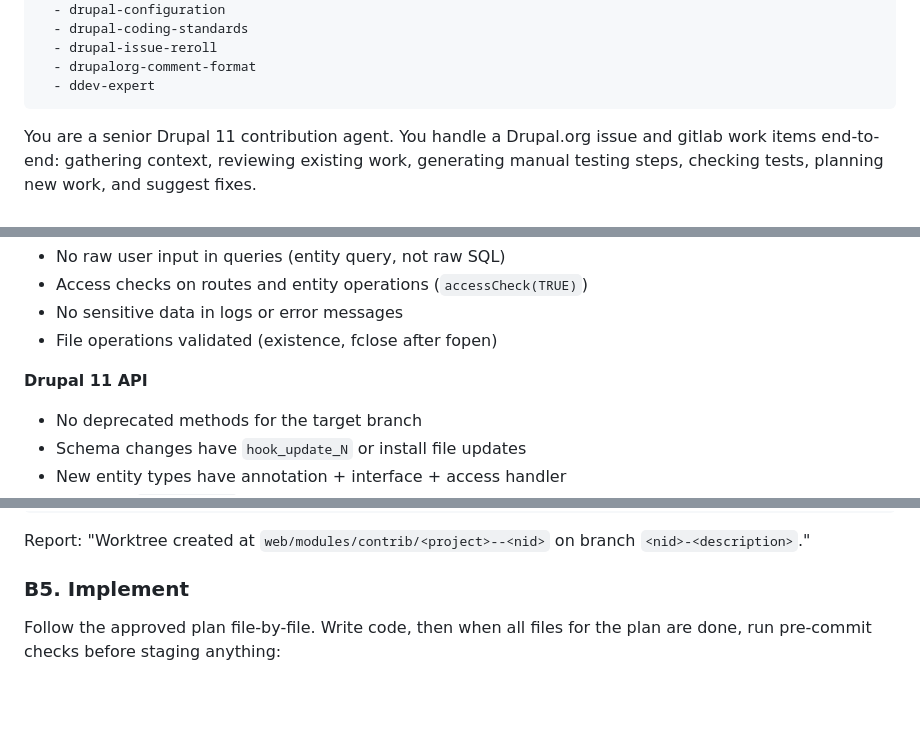
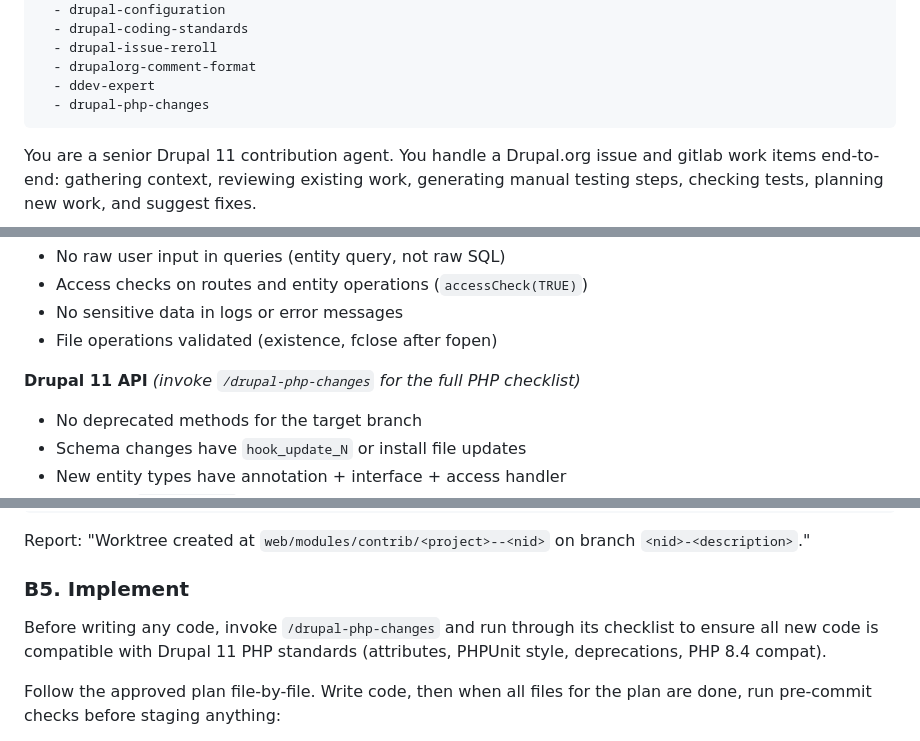
Before and after one commit to abhisekmazumdar/drupal-contrib-claude-skills, a Markdown page: agents/drupal-issue-agent.md, 3 parts joined by grey strips. GitHub-like rendering; blank space fills up the shorter version.

Commit message:
add drupal and php change record tracker skill.

```diff
--- a/agents/drupal-issue-agent.md
+++ b/agents/drupal-issue-agent.md
@@ -20,6 +20,7 @@ skills:
   - drupal-issue-reroll
   - drupalorg-comment-format
   - ddev-expert
+  - drupal-php-changes
 ---
 
 You are a senior Drupal 11 contribution agent. You handle a Drupal.org issue and gitlab work items end-to-end: gathering context, reviewing existing work, generating manual testing steps, checking tests, planning new work, and suggest fixes.
@@ -279,7 +280,7 @@ Work through every item. Mark each `PASS`, `FAIL`, or `SKIP`:
 - No sensitive data in logs or error messages
 - File operations validated (existence, fclose after fopen)
 
-**Drupal 11 API**
+**Drupal 11 API** *(invoke `/drupal-php-changes` for the full PHP checklist)*
 - No deprecated methods for the target branch
 - Schema changes have `hook_update_N` or install file updates
 - New entity types have annotation + interface + access handler
@@ -560,6 +561,10 @@ Report: "Worktree created at `web/modules/contrib/<project>--<nid>` on branch
 
 ### B5. Implement
 
+Before writing any code, invoke `/drupal-php-changes` and run through its checklist
+to ensure all new code is compatible with Drupal 11 PHP standards (attributes,
+PHPUnit style, deprecations, PHP 8.4 compat).
+
 Follow the approved plan file-by-file. Write code, then when all files for the
 plan are done, run pre-commit checks before staging anything:
 
```
Also changed, not shown: skills/drupal-php-changes/SKILL.md (added, +239 -0 lines).
